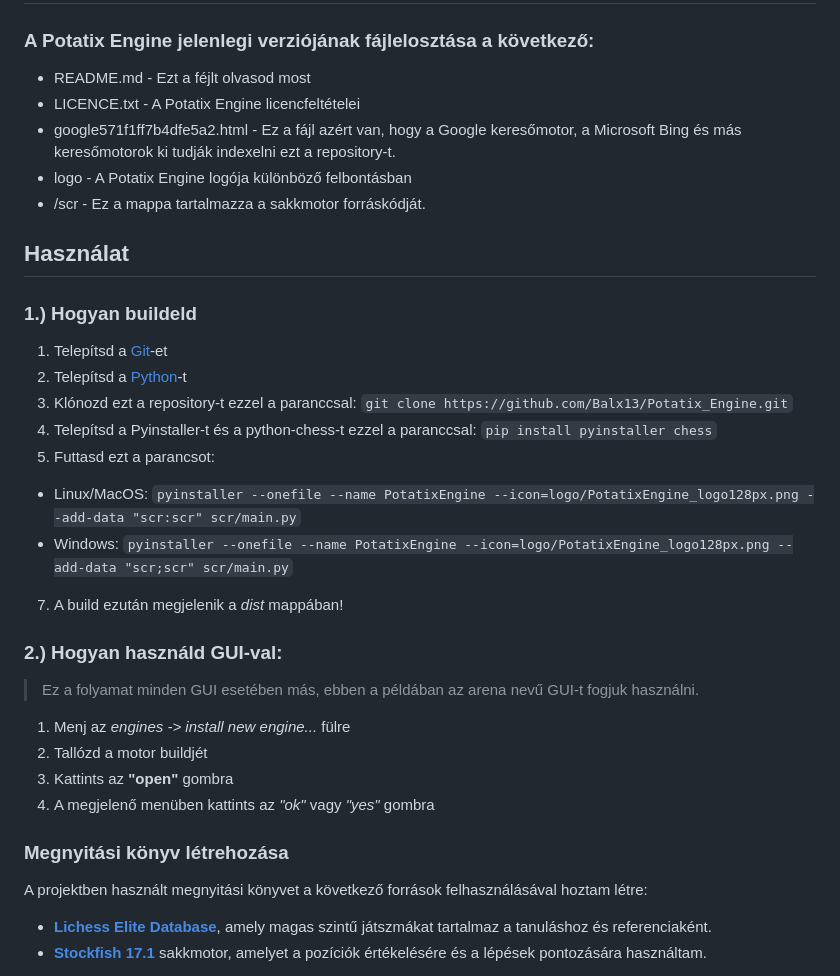
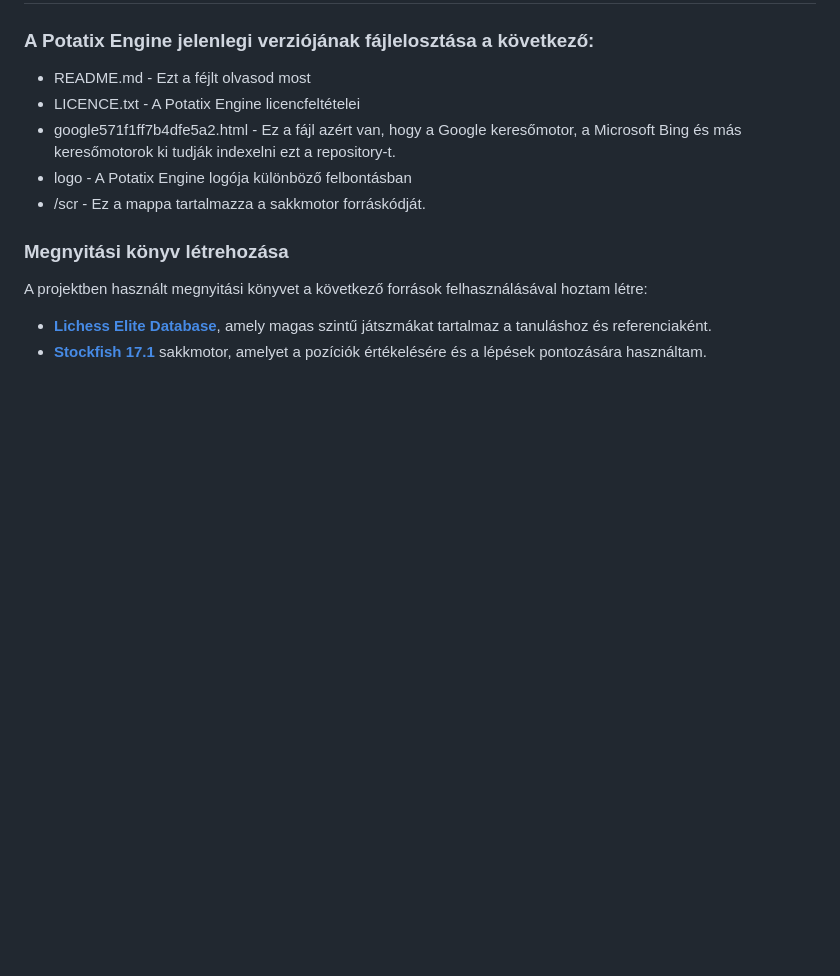
Before and after one commit to Balx13/Potatix_Engine, a Markdown page: README.md, the part around one of its changes. Drawn GitHub-style; folded sections open; blank space fills up the shorter version.

```diff
--- a/README.md
+++ b/README.md
@@ -137,23 +120,6 @@ Például, ha az ellenfél a középjátékban gyengíti a király védelmét, a
  * logo - A Potatix Engine logója különböző felbontásban
  * /scr - Ez a mappa tartalmazza a sakkmotor forráskódját.
 
-## Használat
-### 1.) Hogyan buildeld
-1. Telepítsd a [Git](https://git-scm.com)-et
-2. Telepítsd a [Python](https://www.python.org)-t
-3. Klónozd ezt a repository-t ezzel a paranccsal: `git clone https://github.com/Balx13/Potatix_Engine.git`
-4. Telepítsd a Pyinstaller-t és a python-chess-t ezzel a paranccsal: `pip install pyinstaller chess`
-5. Futtasd ezt a parancsot:
-* Linux/MacOS: `pyinstaller --onefile --name PotatixEngine --icon=logo/PotatixEngine_logo128px.png --add-data "scr:scr" scr/main.py`
-* Windows: `pyinstaller --onefile --name PotatixEngine --icon=logo/PotatixEngine_logo128px.png --add-data "scr;scr" scr/main.py`
-7. A build ezután megjelenik a  *dist* mappában!
-
-### 2.) Hogyan használd GUI-val:
-> Ez a folyamat minden GUI  esetében más, ebben a példában az arena nevű GUI-t fogjuk használni.
-1. Menj az  *engines -> install new engine...* fülre
-2. Tallózd a motor buildjét
-3. Kattints az **"open"** gombra
-4. A megjelenő menüben kattints az *"ok"* vagy *"yes"* gombra
 
 ### Megnyitási könyv létrehozása
 
```
Also changed, not shown: other parts of README.md (+0 -17 lines).
